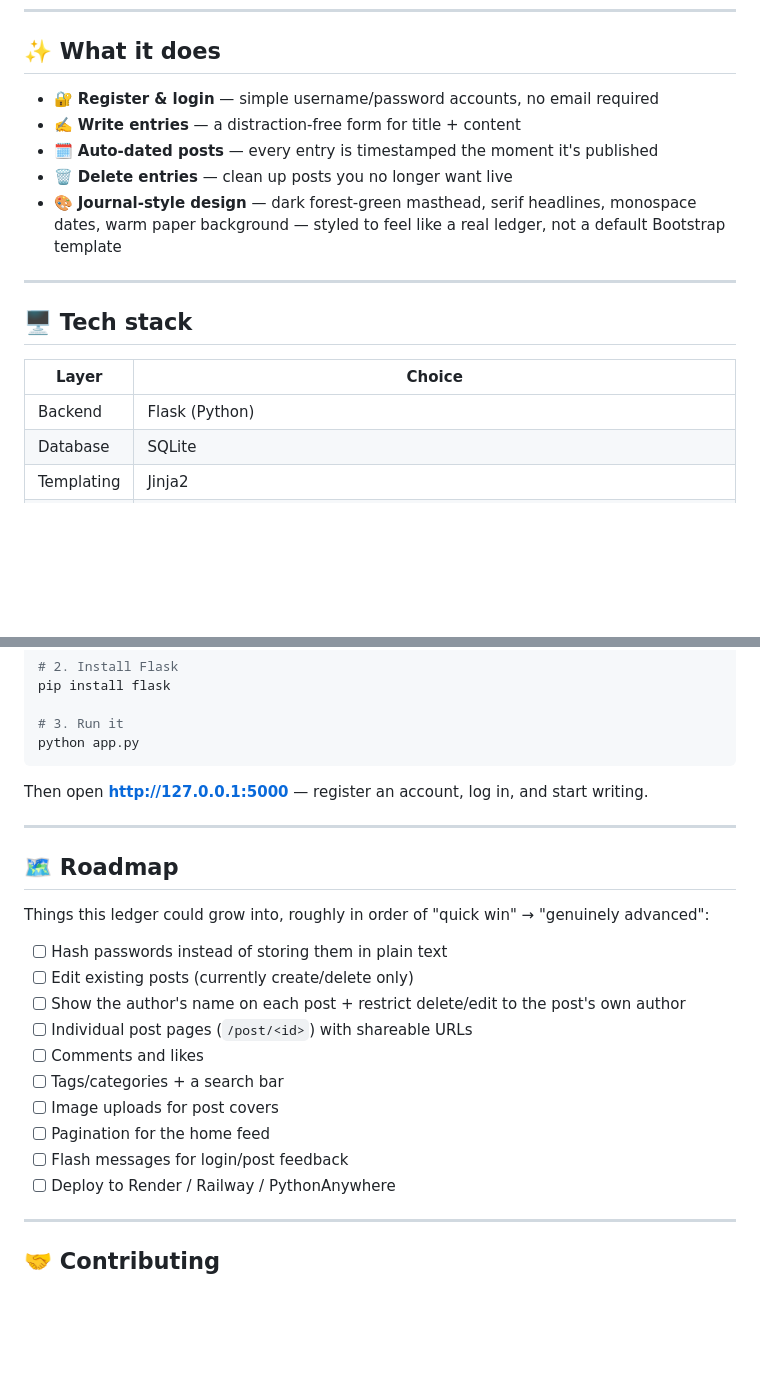
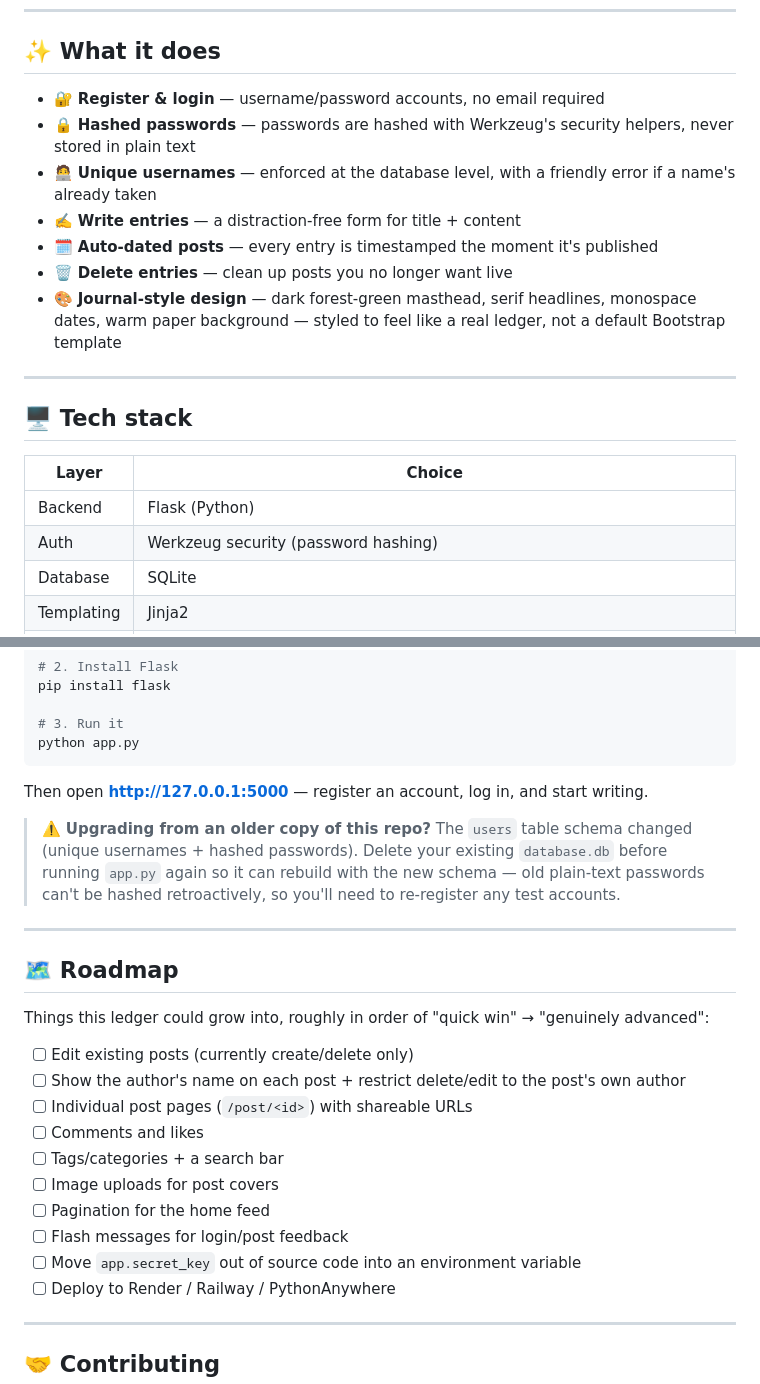
Before and after one commit to jahnavikaur/Bloging-site-3, a Markdown page: README.md, 2 parts joined by grey strips. Rendered like a GitHub page; blank space fills up the shorter version.

Commit message:
Revise README for clarity on registration features
Updated README to clarify password handling and unique usernames.

```diff
--- a/README.md
+++ b/README.md
@@ -10,7 +10,9 @@ A minimal blogging platform built with Flask — write it down, date it, publish
 
 ## ✨ What it does
 
-- 🔐 **Register & login** — simple username/password accounts, no email required
+- 🔐 **Register & login** — username/password accounts, no email required
+- 🔒 **Hashed passwords** — passwords are hashed with Werkzeug's security helpers, never stored in plain text
+- 🧑‍💻 **Unique usernames** — enforced at the database level, with a friendly error if a name's already taken
 - ✍️ **Write entries** — a distraction-free form for title + content
 - 🗓️ **Auto-dated posts** — every entry is timestamped the moment it's published
 - 🗑️ **Delete entries** — clean up posts you no longer want live
@@ -23,6 +25,7 @@ A minimal blogging platform built with Flask — write it down, date it, publish
 | Layer      | Choice                          |
 |------------|----------------------------------|
 | Backend    | Flask (Python)                  |
+| Auth       | Werkzeug security (password hashing) |
 | Database   | SQLite                          |
 | Templating | Jinja2                          |
 | Styling    | Hand-written CSS (`statics/style.css`) — Fraunces, Source Sans 3, JetBrains Mono |
@@ -64,13 +67,14 @@ python app.py
 
 Then open **http://127.0.0.1:5000** — register an account, log in, and start writing.
 
+> ⚠️ **Upgrading from an older copy of this repo?** The `users` table schema changed (unique usernames + hashed passwords). Delete your existing `database.db` before running `app.py` again so it can rebuild with the new schema — old plain-text passwords can't be hashed retroactively, so you'll need to re-register any test accounts.
+
 ---
 
 ## 🗺️ Roadmap
 
 Things this ledger could grow into, roughly in order of "quick win" → "genuinely advanced":
 
-- [ ] Hash passwords instead of storing them in plain text
 - [ ] Edit existing posts (currently create/delete only)
 - [ ] Show the author's name on each post + restrict delete/edit to the post's own author
 - [ ] Individual post pages (`/post/<id>`) with shareable URLs
@@ -79,6 +83,7 @@ Things this ledger could grow into, roughly in order of "quick win" → "genuine
 - [ ] Image uploads for post covers
 - [ ] Pagination for the home feed
 - [ ] Flash messages for login/post feedback
+- [ ] Move `app.secret_key` out of source code into an environment variable
 - [ ] Deploy to Render / Railway / PythonAnywhere
 
 ---
```
